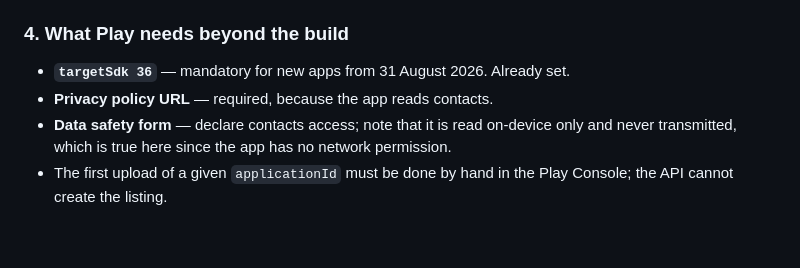
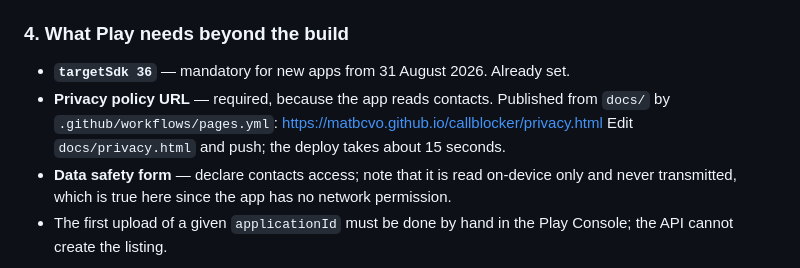
Before and after one commit to matbcvo/callblocker, a Markdown page: README.md, the part around the change. Rendered like a GitHub page; blank space fills up the shorter version.

Commit message:
Link the published privacy policy URL in the README
Co-Authored-By: Claude Opus 5 <noreply@anthropic.com>

```diff
--- a/README.md
+++ b/README.md
@@ -147,7 +147,10 @@ monotonic, because Play rejects a re-used `versionCode`.
 ### 4. What Play needs beyond the build
 
 - **`targetSdk 36`** — mandatory for new apps from 31 August 2026. Already set.
-- **Privacy policy URL** — required, because the app reads contacts.
+- **Privacy policy URL** — required, because the app reads contacts. Published from
+  `docs/` by `.github/workflows/pages.yml`:
+  <https://matbcvo.github.io/callblocker/privacy.html>
+  Edit `docs/privacy.html` and push; the deploy takes about 15 seconds.
 - **Data safety form** — declare contacts access; note that it is read on-device only and
   never transmitted, which is true here since the app has no network permission.
 - The first upload of a given `applicationId` must be done by hand in the Play Console;
```
